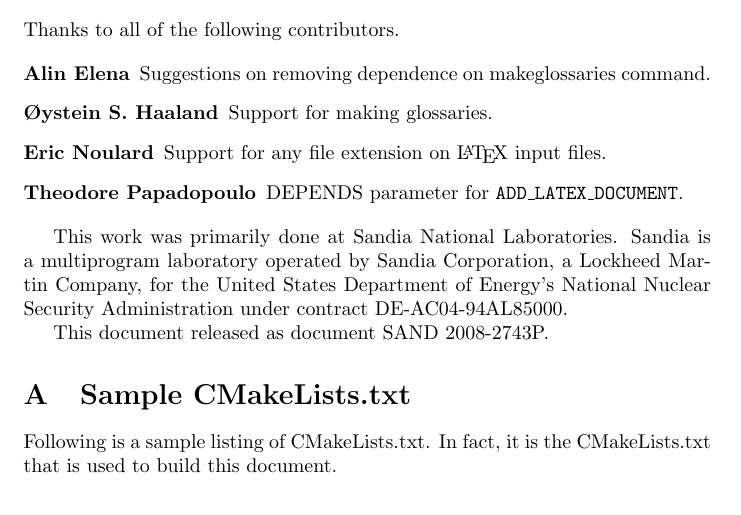
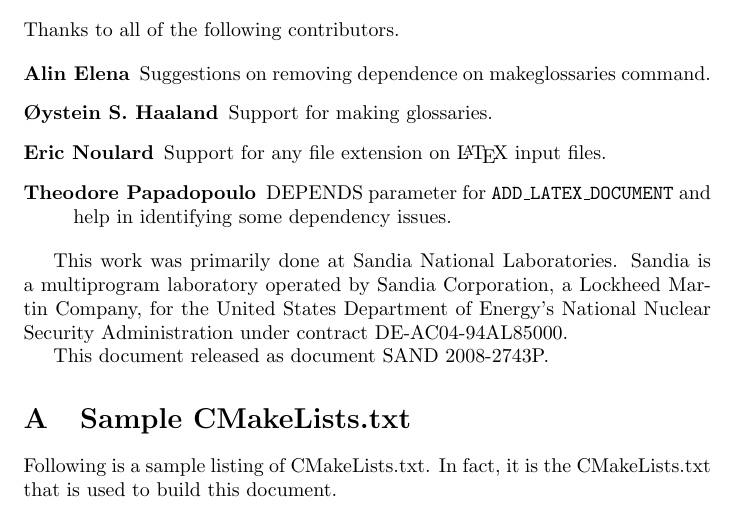
Before and after one commit to kmorel/UseLATEX, a LaTeX document (UseLATEX.tex): part of page 10 of 10, cut so that both start at the same text. Compiled offline with pdfLaTeX.

Commit message:
Fix some dependency issues.

```diff
--- a/UseLATEX.tex
+++ b/UseLATEX.tex
@@ -2,7 +2,7 @@
 
 \documentclass{article}
 
-\newcommand{\UseLATEXVersion}{1.7.0}
+\newcommand{\UseLATEXVersion}{1.7.1}
 \newcommand{\SANDNumber}{SAND 2008-2743P}
 
 % This wonderful package allows hyphenation in tt fonts and hyphenation of
@@ -535,7 +535,8 @@
     command.
   \item[\O{}ystein S. Haaland] Support for making glossaries.
   \item[Eric Noulard] Support for any file extension on \latex input files.
-  \item[Theodore Papadopoulo] DEPENDS parameter for \ald.
+  \item[Theodore Papadopoulo] DEPENDS parameter for \ald and help in
+    identifying some dependency issues.
   \end{description}
 
   This work was primarily done at Sandia National Laboratories.  Sandia is
```
Also changed, not shown: UseLATEX.tex (2 more changed lines), 1 other file.
